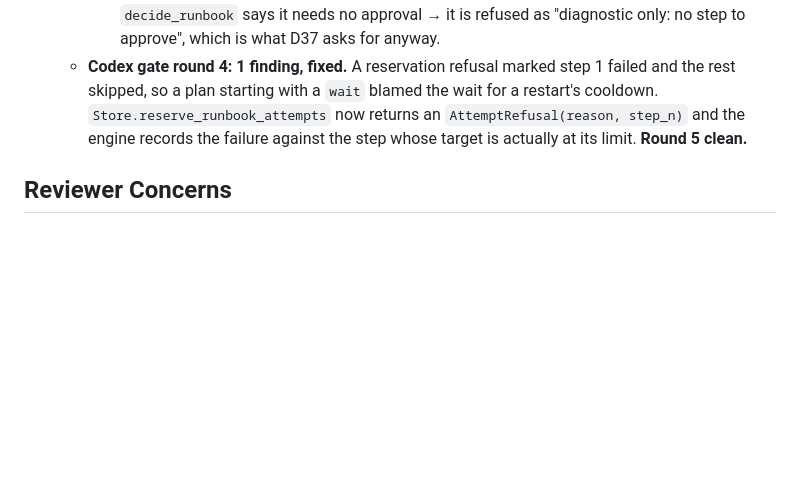
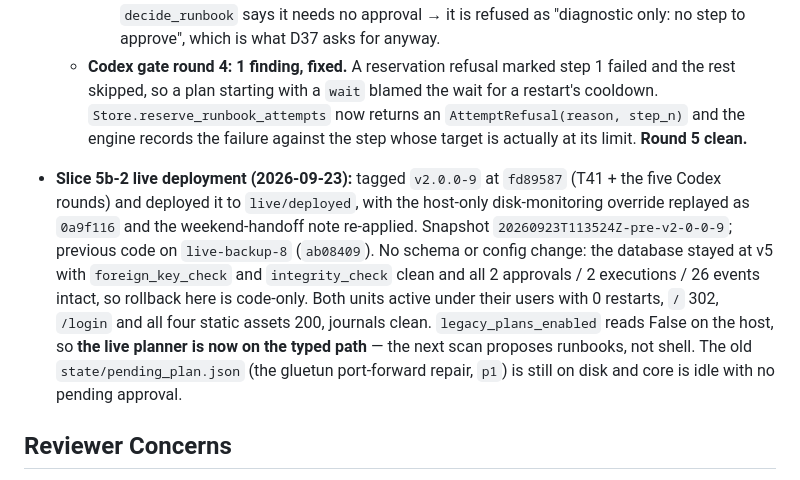
Before and after one commit to sovereignalmida/planet-express, a Markdown page: docs/designs/planet-express-2-0-slices.md, the part around the change. GitHub-like rendering; blank space fills up the shorter version.

Commit message:
docs(5b-2): record the v2.0.0-9 live deployment
Co-Authored-By: Claude Opus 5 <noreply@anthropic.com>

```diff
--- a/docs/designs/planet-express-2-0-slices.md
+++ b/docs/designs/planet-express-2-0-slices.md
@@ -1912,6 +1912,17 @@ tasks against `ACTION-SCREENS.md`.
     `Store.reserve_runbook_attempts` now returns an `AttemptRefusal(reason, step_n)` and the engine
     records the failure against the step whose target is actually at its limit. **Round 5 clean.**
 
+- **Slice 5b-2 live deployment (2026-09-23):** tagged `v2.0.0-9` at `fd89587` (T41 + the five
+  Codex rounds) and deployed it to `live/deployed`, with the host-only disk-monitoring override
+  replayed as `0a9f116` and the weekend-handoff note re-applied. Snapshot
+  `20260923T113524Z-pre-v2-0-0-9`; previous code on `live-backup-8` (`ab08409`). No schema or config
+  change: the database stayed at v5 with `foreign_key_check` and `integrity_check` clean and all 2
+  approvals / 2 executions / 26 events intact, so rollback here is code-only. Both units active
+  under their users with 0 restarts, `/` 302, `/login` and all four static assets 200, journals
+  clean. `legacy_plans_enabled` reads False on the host, so **the live planner is now on the typed
+  path** — the next scan proposes runbooks, not shell. The old `state/pending_plan.json` (the
+  gluetun port-forward repair, `p1`) is still on disk and core is idle with no pending approval.
+
 ## Reviewer Concerns
 
 Three adversarial review rounds found 29 issues. 28 were fixed in this doc; one was an incorrect
```
